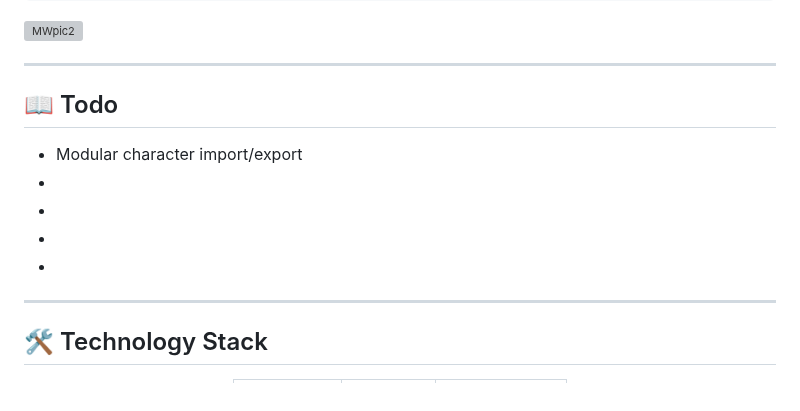
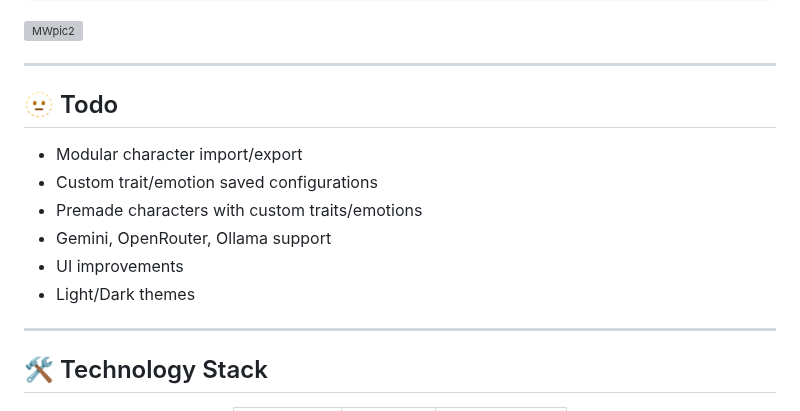
Before and after one commit to MLBott/Moodweaver, a Markdown page: README.md, the part around the change. Drawn GitHub-style; grey boxes are pictures that could not be loaded.

```diff
--- a/README.md
+++ b/README.md
@@ -135,13 +135,14 @@ Setup your LLM provider in settings interface
 ![MWpic2](https://github.com/user-attachments/assets/be7251aa-7ed1-42d9-bb46-a1c658bc58b1)
 
 ---
-## 📖 Todo
+## 🫥 Todo
 
 - Modular character import/export
--
--
--
--
+- Custom trait/emotion saved configurations
+- Premade characters with custom traits/emotions
+- Gemini, OpenRouter, Ollama support
+- UI improvements
+- Light/Dark themes
 
 ---
 
```
